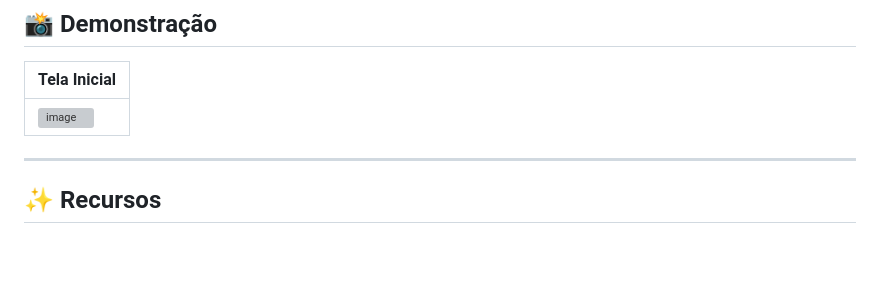
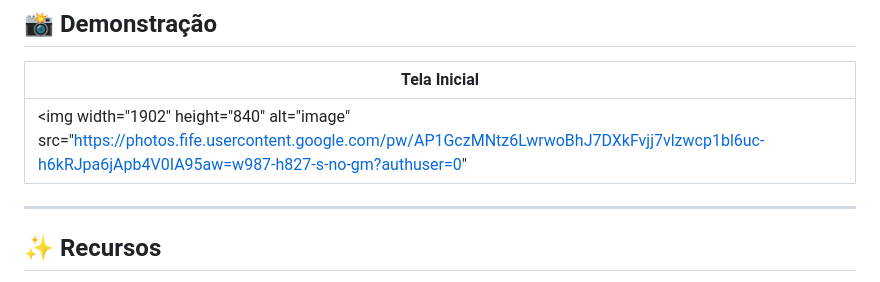
Before and after one commit to FilipeMaciel9000/jogo-memoria, a Markdown page: README.md, the part around the change. GitHub-like rendering; blank space fills up the shorter version; grey boxes are pictures that could not be loaded.

```diff
--- a/README.md
+++ b/README.md
@@ -23,7 +23,7 @@ O objetivo é encontrar todos os pares de cartas iguais, usando apenas sua memó
 
 | Tela Inicial                                                                                                                       |
 | ---------------------------------------------------------------------------------------------------------------------------------- |
-| <img width="1902" height="840" alt="image" src="https://photos.google.com/photo/AF1QipP4BNMkEs1SS1F6Yfs2UqKdTrOgGOO5fLw7fnl1"> |
+| <img width="1902" height="840" alt="image" src="https://photos.fife.usercontent.google.com/pw/AP1GczMNtz6LwrwoBhJ7DXkFvjj7vlzwcp1bl6uc-h6kRJpa6jApb4V0IA95aw=w987-h827-s-no-gm?authuser=0" |
 
 ---
 
```
